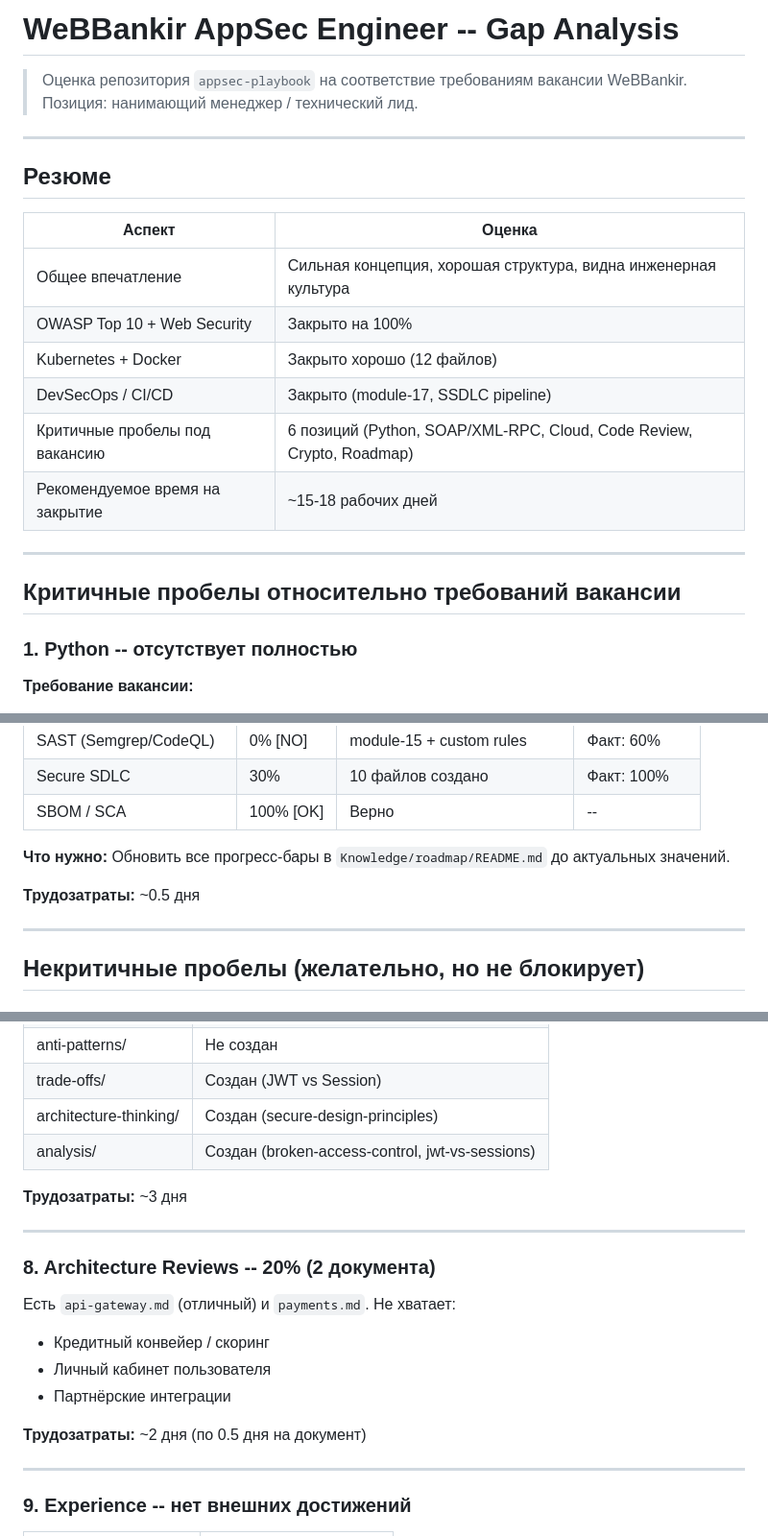
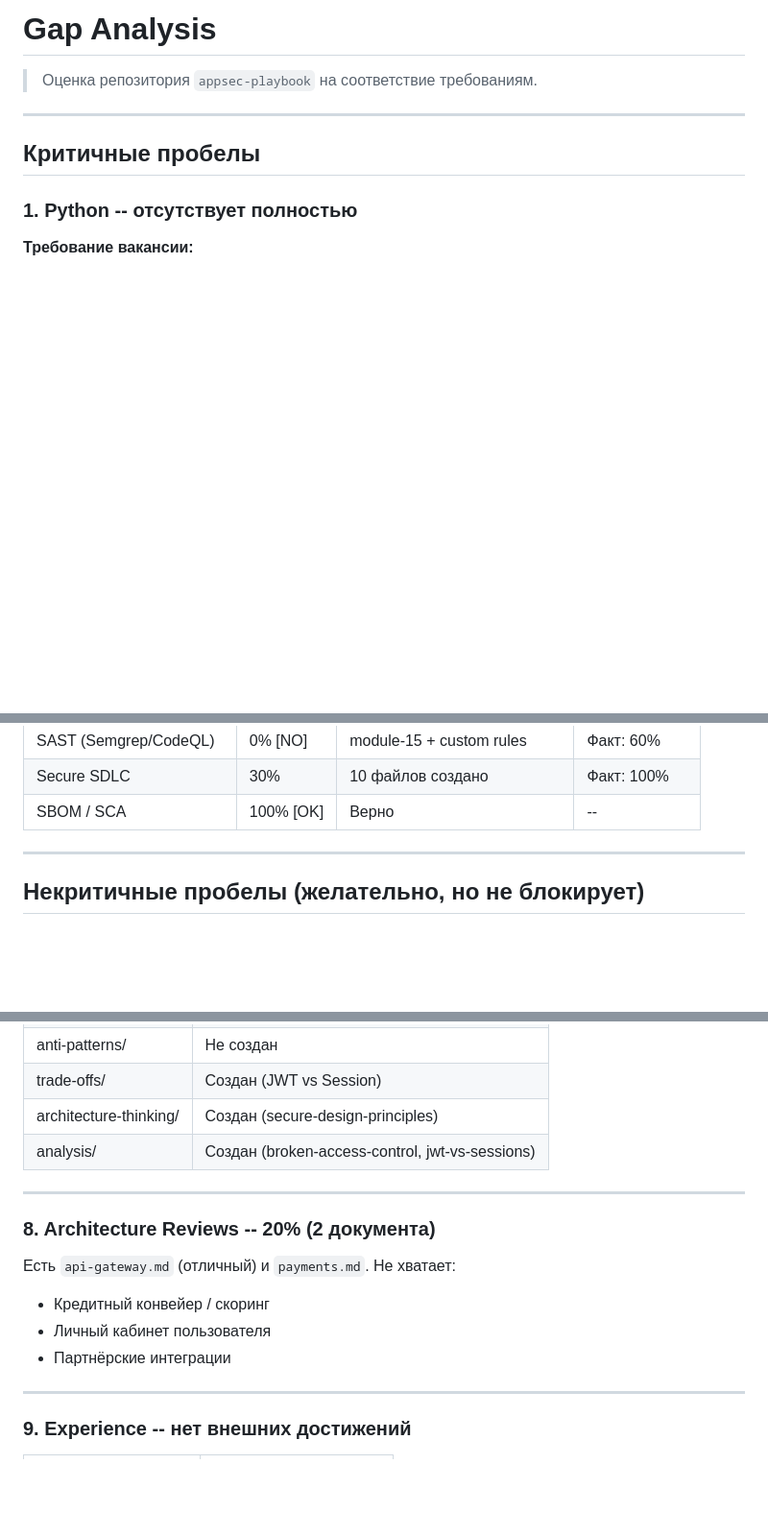
Before and after one commit to albertildarovich/appsec-playbook, a Markdown page: Knowledge/roadmap/webbankir-gap-analysis.md, 3 parts joined by grey strips. Shown at 96% size. Rendered like a GitHub page; blank space fills up the shorter version.

Commit message:
Remove junk

```diff
--- a/Knowledge/roadmap/webbankir-gap-analysis.md
+++ b/Knowledge/roadmap/webbankir-gap-analysis.md
@@ -1,24 +1,10 @@
-# WeBBankir AppSec Engineer -- Gap Analysis
+# Gap Analysis
 
-> Оценка репозитория `appsec-playbook` на соответствие требованиям вакансии WeBBankir.
-> Позиция: нанимающий менеджер / технический лид.
+> Оценка репозитория `appsec-playbook` на соответствие требованиям.
 
 ---
 
-## Резюме
-
-| Аспект | Оценка |
-|--------|--------|
-| Общее впечатление | Сильная концепция, хорошая структура, видна инженерная культура |
-| OWASP Top 10 + Web Security | Закрыто на 100% |
-| Kubernetes + Docker | Закрыто хорошо (12 файлов) |
-| DevSecOps / CI/CD | Закрыто (module-17, SSDLC pipeline) |
-| Критичные пробелы под вакансию | 6 позиций (Python, SOAP/XML-RPC, Cloud, Code Review, Crypto, Roadmap) |
-| Рекомендуемое время на закрытие | ~15-18 рабочих дней |
-
----
-
-## Критичные пробелы относительно требований вакансии
+## Критичные пробелы
 
 ### 1. Python -- отсутствует полностью
 
@@ -160,11 +144,6 @@ Knowledge/cryptography/
 | SAST (Semgrep/CodeQL) | 0% [NO] | module-15 + custom rules | Факт: 60% |
 | Secure SDLC | 30% | 10 файлов создано | Факт: 100% |
 | SBOM / SCA | 100% [OK] | Верно | -- |
-
-**Что нужно:**
-Обновить все прогресс-бары в `Knowledge/roadmap/README.md` до актуальных значений.
-
-**Трудозатраты:** ~0.5 дня
 
 ---
 
@@ -185,8 +164,6 @@ Knowledge/cryptography/
 | architecture-thinking/ | Создан (secure-design-principles) |
 | analysis/ | Создан (broken-access-control, jwt-vs-sessions) |
 
-**Трудозатраты:** ~3 дня
-
 ---
 
 ### 8. Architecture Reviews -- 20% (2 документа)
@@ -195,8 +172,6 @@ Knowledge/cryptography/
 - Кредитный конвейер / скоринг
 - Личный кабинет пользователя
 - Партнёрские интеграции
-
-**Трудозатраты:** ~2 дня (по 0.5 дня на документ)
 
 ---
 
```
Also changed, not shown: other parts of Knowledge/roadmap/webbankir-gap-analysis.md (+0 -8 lines).
